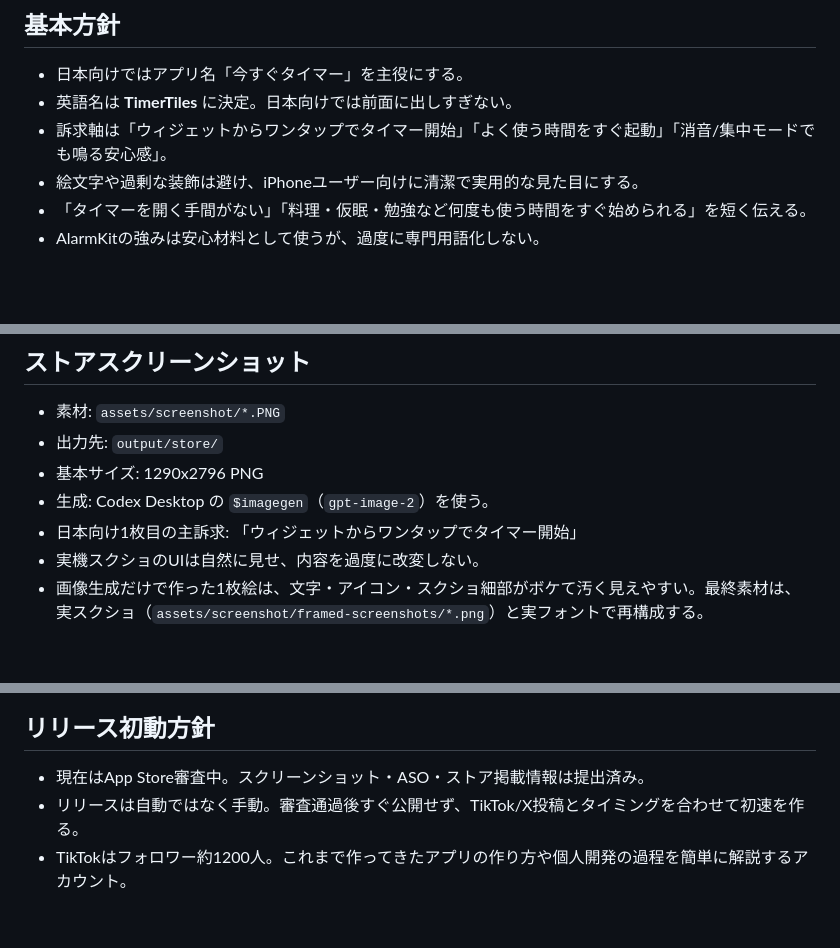
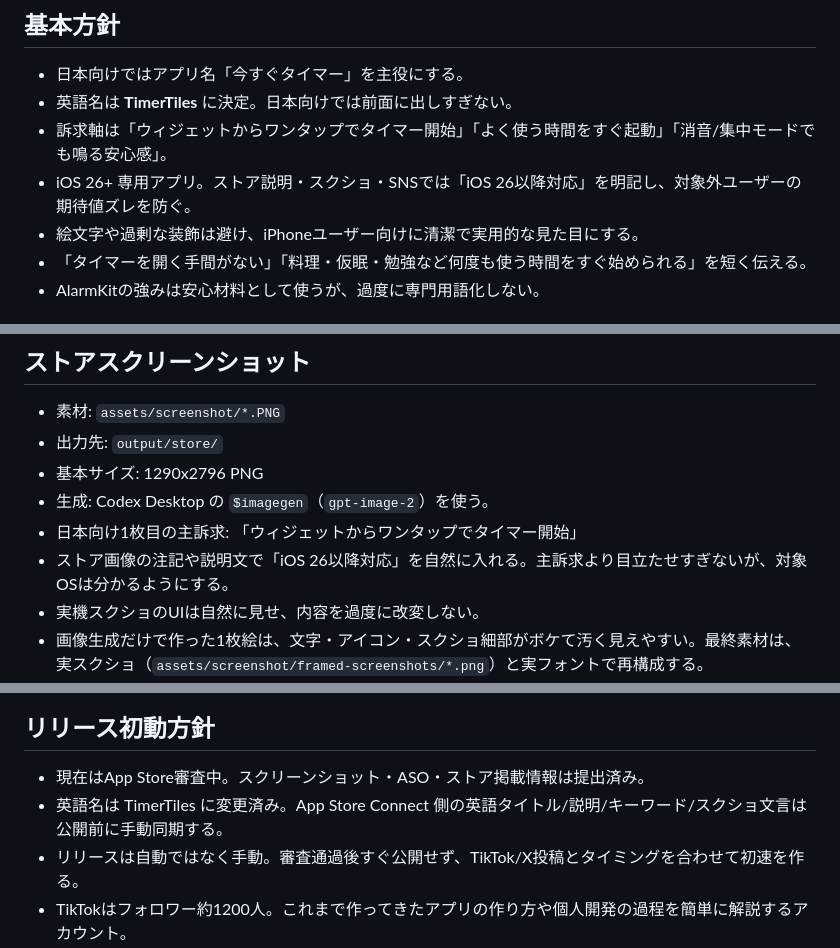
Before and after one commit to sknk-aaa/widget-timer, a Markdown page: docs/MARKETING.md, 3 parts joined by grey strips. Drawn GitHub-style; blank space fills up the shorter version.

```diff
--- a/docs/MARKETING.md
+++ b/docs/MARKETING.md
@@ -13,6 +13,7 @@
 - 日本向けではアプリ名「今すぐタイマー」を主役にする。
 - 英語名は **TimerTiles** に決定。日本向けでは前面に出しすぎない。
 - 訴求軸は「ウィジェットからワンタップでタイマー開始」「よく使う時間をすぐ起動」「消音/集中モードでも鳴る安心感」。
+- iOS 26+ 専用アプリ。ストア説明・スクショ・SNSでは「iOS 26以降対応」を明記し、対象外ユーザーの期待値ズレを防ぐ。
 - 絵文字や過剰な装飾は避け、iPhoneユーザー向けに清潔で実用的な見た目にする。
 - 「タイマーを開く手間がない」「料理・仮眠・勉強など何度も使う時間をすぐ始められる」を短く伝える。
 - AlarmKitの強みは安心材料として使うが、過度に専門用語化しない。
@@ -33,6 +34,7 @@
 - 基本サイズ: 1290x2796 PNG
 - 生成: Codex Desktop の `$imagegen`（`gpt-image-2`）を使う。
 - 日本向け1枚目の主訴求: 「ウィジェットからワンタップでタイマー開始」
+- ストア画像の注記や説明文で「iOS 26以降対応」を自然に入れる。主訴求より目立たせすぎないが、対象OSは分かるようにする。
 - 実機スクショのUIは自然に見せ、内容を過度に改変しない。
 - 画像生成だけで作った1枚絵は、文字・アイコン・スクショ細部がボケて汚く見えやすい。最終素材は、実スクショ（`assets/screenshot/framed-screenshots/*.png`）と実フォントで再構成する。
 - 生成AIには構図案を作らせ、最終版はローカル合成で文字と端末画面をシャープに保つ。
@@ -42,6 +44,7 @@
 ## リリース初動方針
 
 - 現在はApp Store審査中。スクリーンショット・ASO・ストア掲載情報は提出済み。
+- 英語名は TimerTiles に変更済み。App Store Connect 側の英語タイトル/説明/キーワード/スクショ文言は公開前に手動同期する。
 - リリースは自動ではなく手動。審査通過後すぐ公開せず、TikTok/X投稿とタイミングを合わせて初速を作る。
 - TikTokはフォロワー約1200人。これまで作ってきたアプリの作り方や個人開発の過程を簡単に解説するアカウント。
 - Xはフォロワー約1500人。個人開発者としての人格で発信している。
```
Also changed, not shown: docs/HANDOFF.md (+8 -4 lines), docs/OPERATIONS.md (+1 -1 lines).
